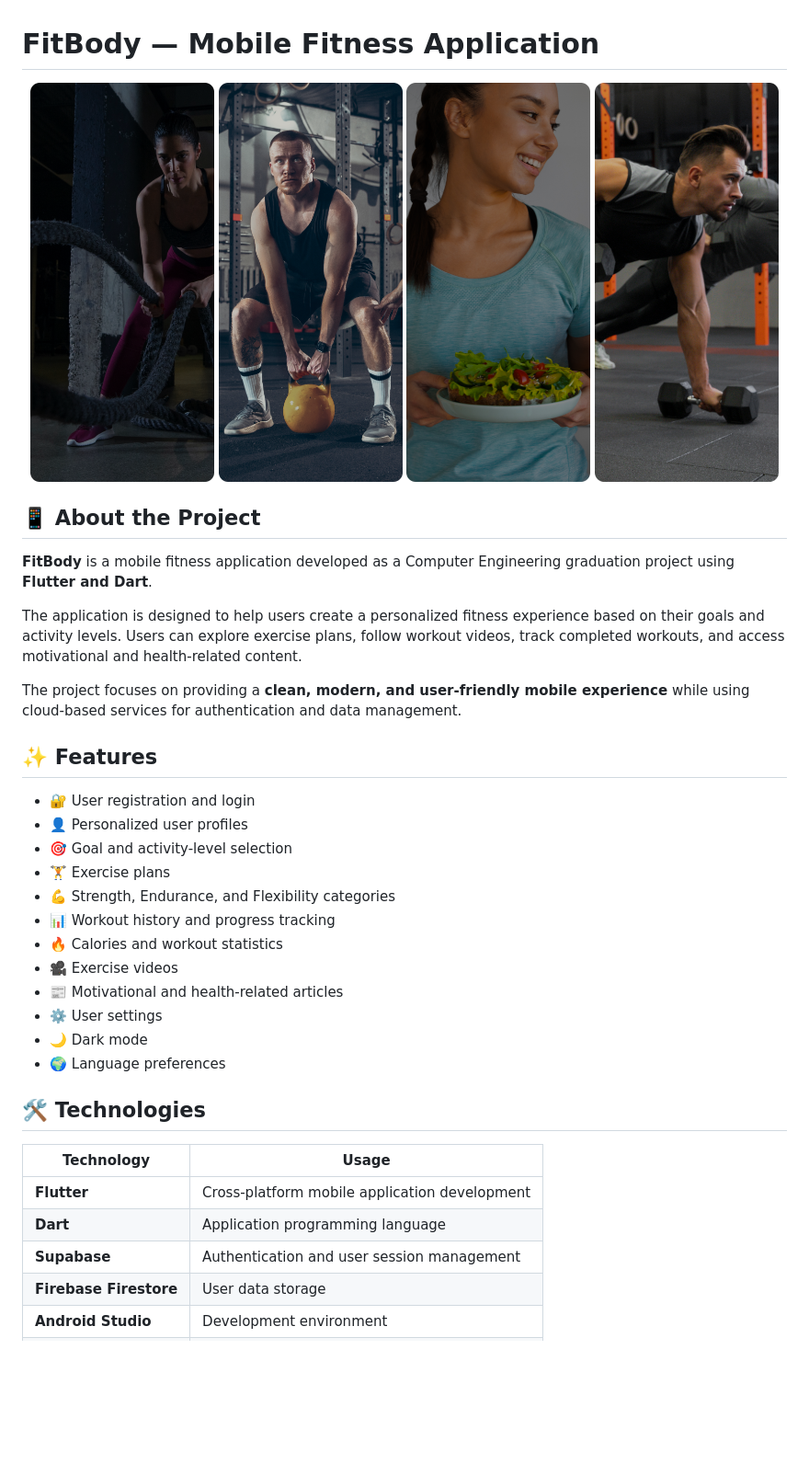
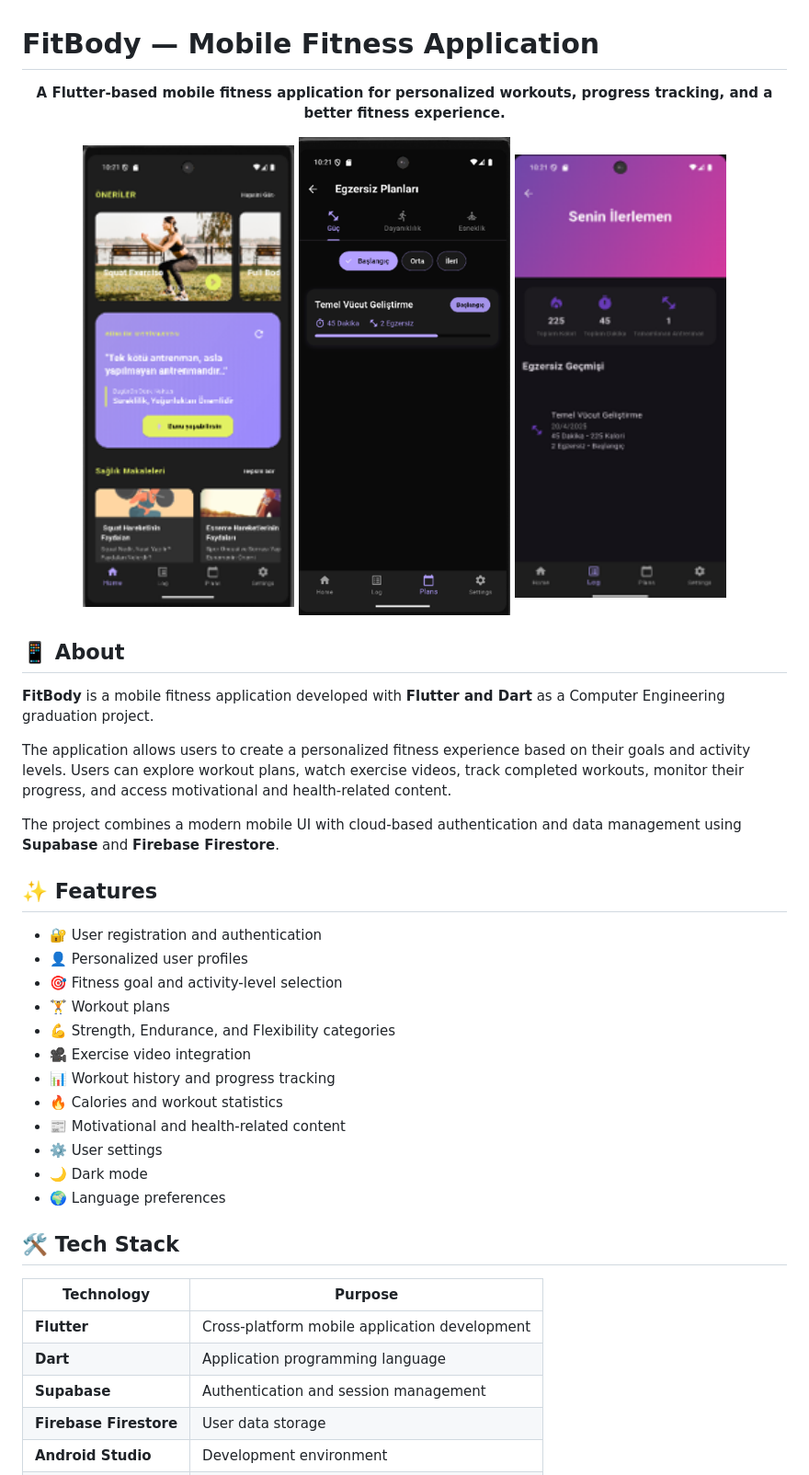
Before and after one commit to J4NA-tech/Fitbody-App, a Markdown page: README.md, the part around one of its changes. Shown at 92% size. Drawn GitHub-style; blank space fills up the shorter version.

Commit message:
Revise README for clarity and additional details
Updated README.md to enhance project description, features, and installation instructions.

```diff
--- a/README.md
+++ b/README.md
@@ -1,41 +1,44 @@
 # FitBody — Mobile Fitness Application
 
 <p align="center">
-  <img src="images/Oboarding1.png" width="200"/>
-  <img src="images/Oboarding2.png" width="200"/>
-  <img src="images/Oboarding3.png" width="200"/>
-  <img src="images/Oboarding4.png" width="200"/>
+  <strong>A Flutter-based mobile fitness application for personalized workouts, progress tracking, and a better fitness experience.</strong>
 </p>
 
-## 📱 About the Project
+<p align="center">
+  <img src="images/Home%20Screen%20%E2%80%93%20Recommendations%20%26%20Motivation.png" width="230"/>
+  <img src="images/Workout%20Plans.png" width="230"/>
+  <img src="images/Progress%20%26%20Workout%20History.png" width="230"/>
+</p>
 
-**FitBody** is a mobile fitness application developed as a Computer Engineering graduation project using **Flutter and Dart**.
+## 📱 About
 
-The application is designed to help users create a personalized fitness experience based on their goals and activity levels. Users can explore exercise plans, follow workout videos, track completed workouts, and access motivational and health-related content.
+**FitBody** is a mobile fitness application developed with **Flutter and Dart** as a Computer Engineering graduation project.
 
-The project focuses on providing a **clean, modern, and user-friendly mobile experience** while using cloud-based services for authentication and data management.
+The application allows users to create a personalized fitness experience based on their goals and activity levels. Users can explore workout plans, watch exercise videos, track completed workouts, monitor their progress, and access motivational and health-related content.
+
+The project combines a modern mobile UI with cloud-based authentication and data management using **Supabase** and **Firebase Firestore**.
 
 ## ✨ Features
 
-* 🔐 User registration and login
+* 🔐 User registration and authentication
 * 👤 Personalized user profiles
-* 🎯 Goal and activity-level selection
-* 🏋️ Exercise plans
+* 🎯 Fitness goal and activity-level selection
+* 🏋️ Workout plans
 * 💪 Strength, Endurance, and Flexibility categories
+* 🎥 Exercise video integration
 * 📊 Workout history and progress tracking
 * 🔥 Calories and workout statistics
-* 🎥 Exercise videos
-* 📰 Motivational and health-related articles
+* 📰 Motivational and health-related content
 * ⚙️ User settings
 * 🌙 Dark mode
 * 🌍 Language preferences
 
-## 🛠️ Technologies
+## 🛠️ Tech Stack
 
-| Technology             | Usage                                         |
+| Technology             | Purpose                                       |
 | ---------------------- | --------------------------------------------- |
 | **Flutter**            | Cross-platform mobile application development |
 | **Dart**               | Application programming language              |
-| **Supabase**           | Authentication and user session management    |
+| **Supabase**           | Authentication and session management         |
 | **Firebase Firestore** | User data storage                             |
 | **Android Studio**     | Development environment                       |
```
Also changed, not shown: other parts of README.md (+92 -41 lines).
